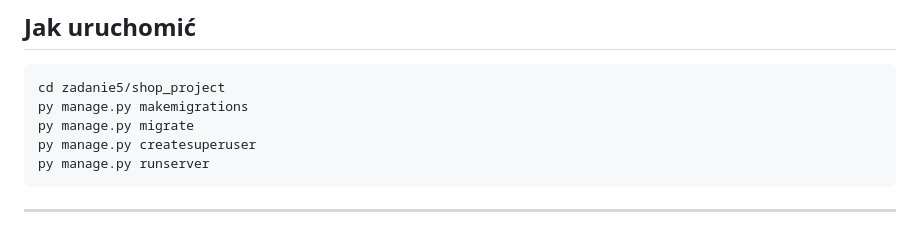
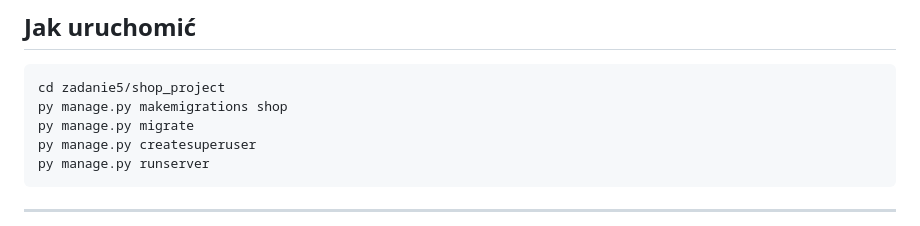
Before and after one commit to andrzejrys6-cloud/django-zadania-backend, a Markdown page: zadanie5/README.md, the part around the change. Rendered like a GitHub page.

````diff
--- a/zadanie5/README.md
+++ b/zadanie5/README.md
@@ -8,7 +8,7 @@ Backend sklepu internetowego. Produkty, koszyk, zamówienia — wszystko przez R
 
 ```powershell
 cd zadanie5/shop_project
-py manage.py makemigrations
+py manage.py makemigrations shop
 py manage.py migrate
 py manage.py createsuperuser
 py manage.py runserver
````
